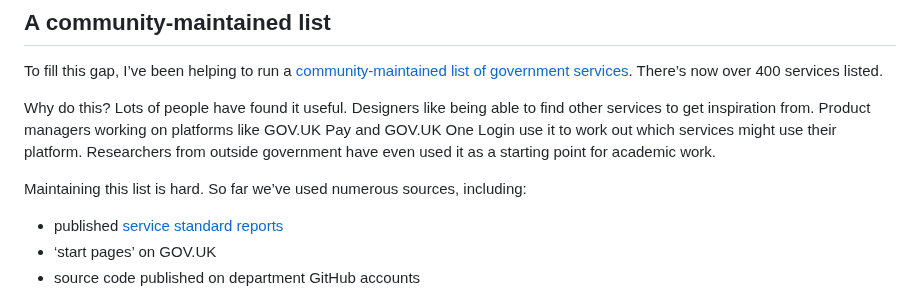
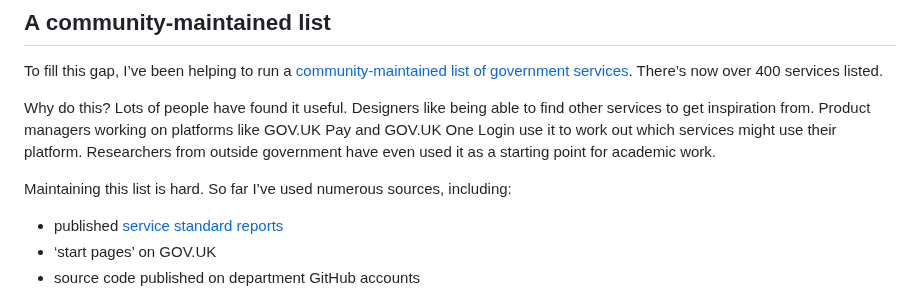
Before and after one commit to x-govuk/x-govuk.github.io, a Markdown page: app/posts/maintaining-a-list-of-govuk-services.md, the part around the change. Drawn GitHub-style.

Commit message:
Use "I" throughout

```diff
--- a/app/posts/maintaining-a-list-of-govuk-services.md
+++ b/app/posts/maintaining-a-list-of-govuk-services.md
@@ -25,7 +25,7 @@ To fill this gap, I’ve been helping to run a [community-maintained list of gov
 
 Why do this? Lots of people have found it useful. Designers like being able to find other services to get inspiration from. Product managers working on platforms like GOV.UK Pay and GOV.UK One Login use it to work out which services might use their platform. Researchers from outside government have even used it as a starting point for academic work.
 
-Maintaining this list is hard. So far we’ve used numerous sources, including:
+Maintaining this list is hard. So far I’ve used numerous sources, including:
 
 * published [service standard reports](https://www.gov.uk/service-standard-reports)
 * ‘start pages’ on GOV.UK
```
